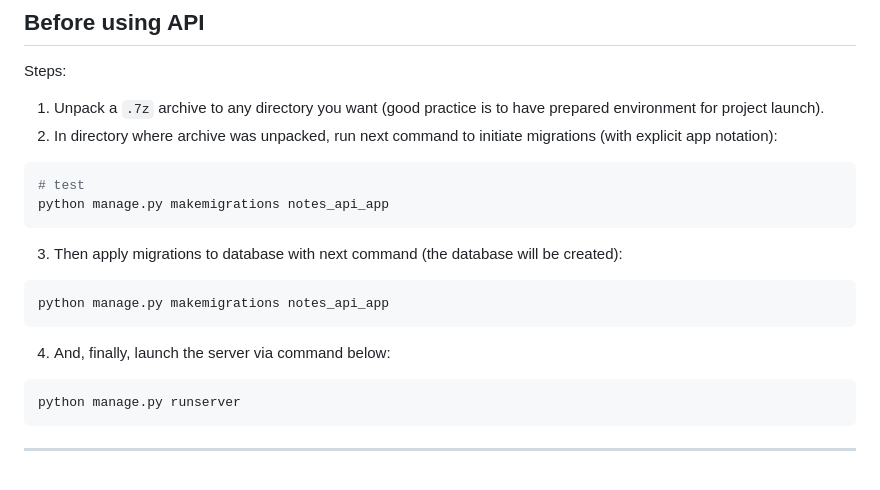
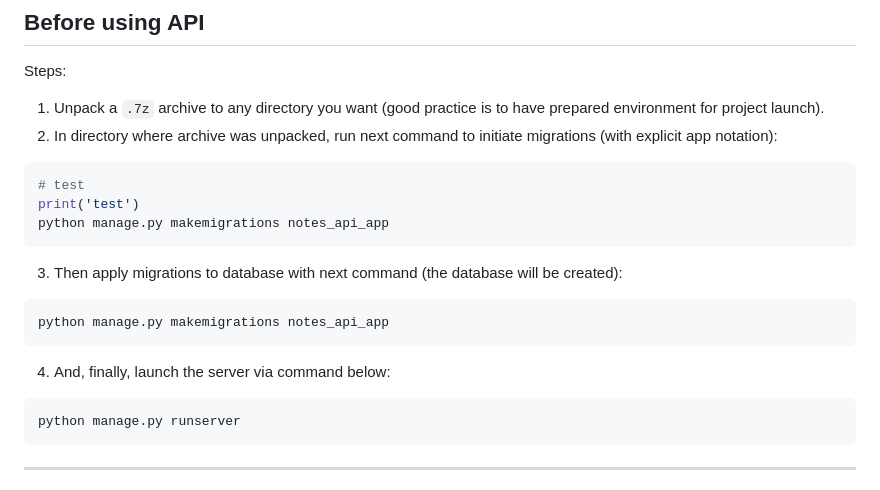
Before and after one commit to mnc1337/Django-Notes-API, a Markdown page: README.md, the part around the change. GitHub-like rendering.

Commit message:
Commit #12. Fix: Content of README file changed

````diff
--- a/README.md
+++ b/README.md
@@ -24,16 +24,17 @@ You can manage notes via Django Admin Panel (is you are staff with some permissi
 Steps:
 1. Unpack a `.7z` archive to any directory you want (good practice is to have prepared environment for project launch).
 2. In directory where archive was unpacked, run next command to initiate migrations (with explicit app notation):
-```shell
+```python
 # test
+print('test')
 python manage.py makemigrations notes_api_app
 ```
 3. Then apply migrations to database with next command (the database will be created):
-```shell
+```python
 python manage.py makemigrations notes_api_app
 ```
 4. And, finally, launch the server via command below:
-```shell
+```python
 python manage.py runserver
 ```
 
````
